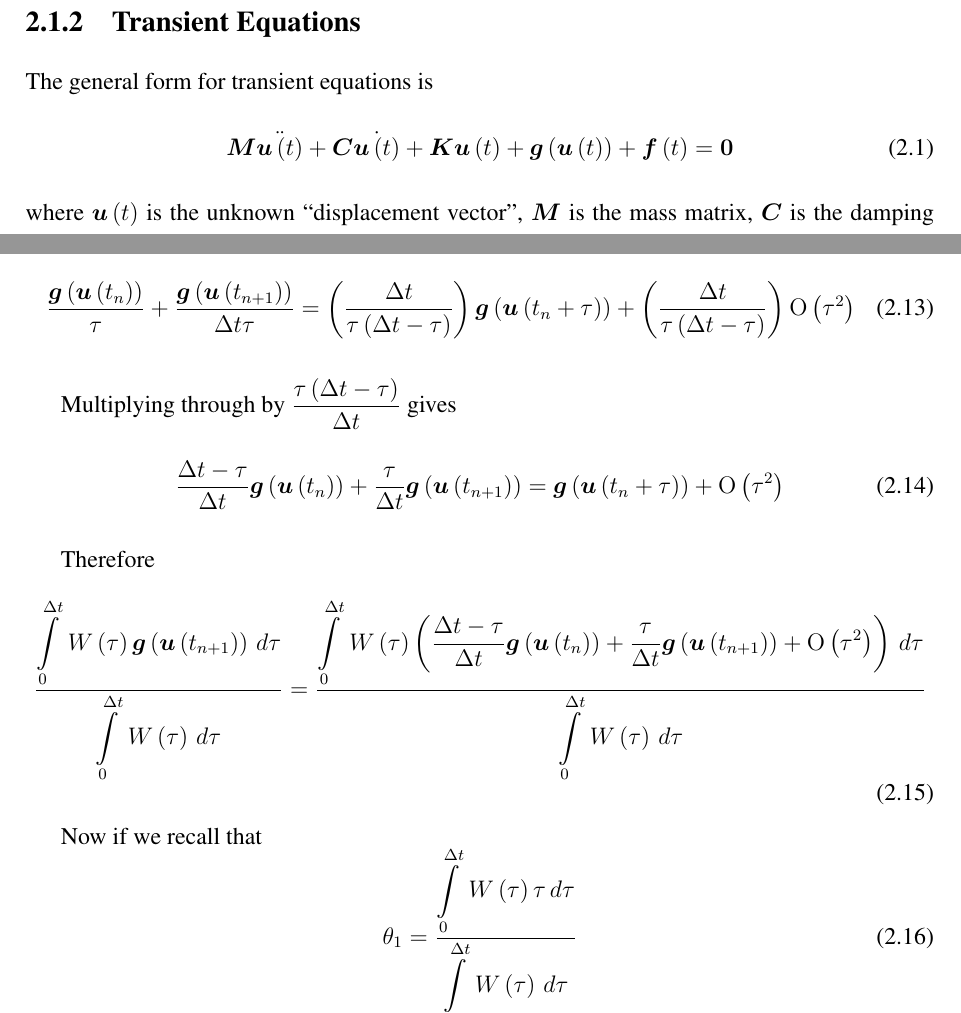
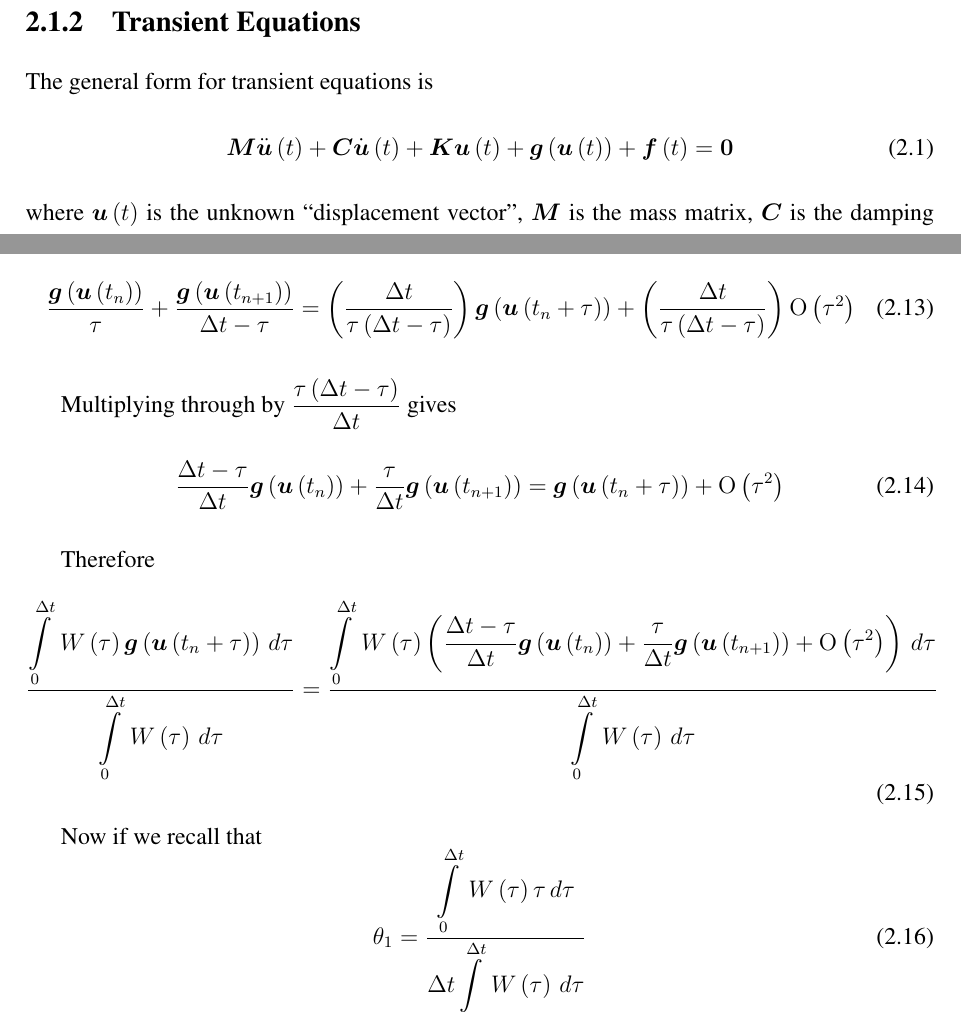
Before and after one commit to OpenCMISS/cm, a LaTeX thesis (doc/notes/OpenCMISSNotes.tex, which reads doc/notes/Theory/Theory.tex): two parts of pages 8 and 12 of 33, joined at a grey line, cut so that both start at the same text. Compiled offline with pdfLaTeX.

Commit message:
Fixing typos.
git-svn-id: https://opencmiss.svn.sourceforge.net/svnroot/opencmiss/cm/trunk@699 61e36070-c886-4827-b7c0-ed9e4dc59cc8

```diff
--- a/doc/notes/Theory/Theory.tex
+++ b/doc/notes/Theory/Theory.tex
@@ -12,7 +12,7 @@ The general form for static equations is
 
 The general form for transient equations is
 \begin{equation}
-  \matr{M}\ddot{\fnof{\vect{u}}{t}}+\matr{C}\dot{\fnof{\vect{u}}{t}}+\matr{K}\fnof{\vect{u}}{t}+
+  \matr{M}\fnof{\ddot{\vect{u}}}{t}+\matr{C}\fnof{\dot{\vect{u}}}{t}+\matr{K}\fnof{\vect{u}}{t}+
   \fnof{\vect{g}}{\fnof{\vect{u}}{t}}+\fnof{\vect{f}}{t}=\vect{0}
   \label{eqn:generaltransientnonlinear}
 \end{equation}
@@ -133,7 +133,7 @@ $\dfrac{1}{t_{n+1}-t_{n}-\tau}=\dfrac{1}{\Delta t-\tau}$ times
 \eqnref{eqn:secondTaylorexpansion} we obtain
 \begin{equation}
   \dfrac{\fnof{\vect{g}}{\fnof{\vect{u}}{t_{n}}}}{\tau}+\dfrac{\fnof{\vect{g}}{\fnof{\vect{u}}{t_{n+1}}}}{\Delta
-    t \tau}=\pbrac{\dfrac{\Delta t}{\tau\pbrac{\Delta t-\tau}}}\fnof{\vect{g}}{\fnof{\vect{u}}{t_{n}+\tau}}+
+    t-\tau}=\pbrac{\dfrac{\Delta t}{\tau\pbrac{\Delta t-\tau}}}\fnof{\vect{g}}{\fnof{\vect{u}}{t_{n}+\tau}}+
   \pbrac{\dfrac{\Delta t}{\tau\pbrac{\Delta t-\tau}}}\orderof{\tau^{2}}
 \end{equation}
 
@@ -146,7 +146,7 @@ Multiplying through by $\dfrac{\tau\pbrac{\Delta t-\tau}}{\Delta t}$ gives
 
 Therefore
 \begin{equation}
-  \dfrac{\gint{0}{\Delta t}{\fnof{W}{\tau}\fnof{\vect{g}}{\fnof{\vect{u}}{t_{n+1}}}}{\tau}}
+  \dfrac{\gint{0}{\Delta t}{\fnof{W}{\tau}\fnof{\vect{g}}{\fnof{\vect{u}}{t_{n}+\tau}}}{\tau}}
   {\gint{0}{\Delta t}{\fnof{W}{\tau}}{\tau}}=\dfrac{\gint{0}{\Delta t}{\fnof{W}{\tau}
       \pbrac{\dfrac{\Delta t-\tau}{\Delta t}\fnof{\vect{g}}{\fnof{\vect{u}}{t_{n}}}+
         \dfrac{\tau}{\Delta t}\fnof{\vect{g}}{\fnof{\vect{u}}{t_{n+1}}}+\orderof{\tau^{2}}}}{\tau}}
@@ -155,7 +155,7 @@ Therefore
 
 Now if we recall that
 \begin{equation}
-\theta_{1}=\dfrac{\gint{0}{\Delta t}{\fnof{W}{\tau}\tau}{\tau}}{\gint{0}{\Delta t}{\fnof{W}{\tau}}{\tau}}
+\theta_{1}=\dfrac{\gint{0}{\Delta t}{\fnof{W}{\tau}\tau}{\tau}}{\Delta t\gint{0}{\Delta t}{\fnof{W}{\tau}}{\tau}}
 \end{equation}
 we can write
 \begin{equation}
```
Also changed, not shown: doc/notes/Theory/Theory.tex (2 more changed lines).
